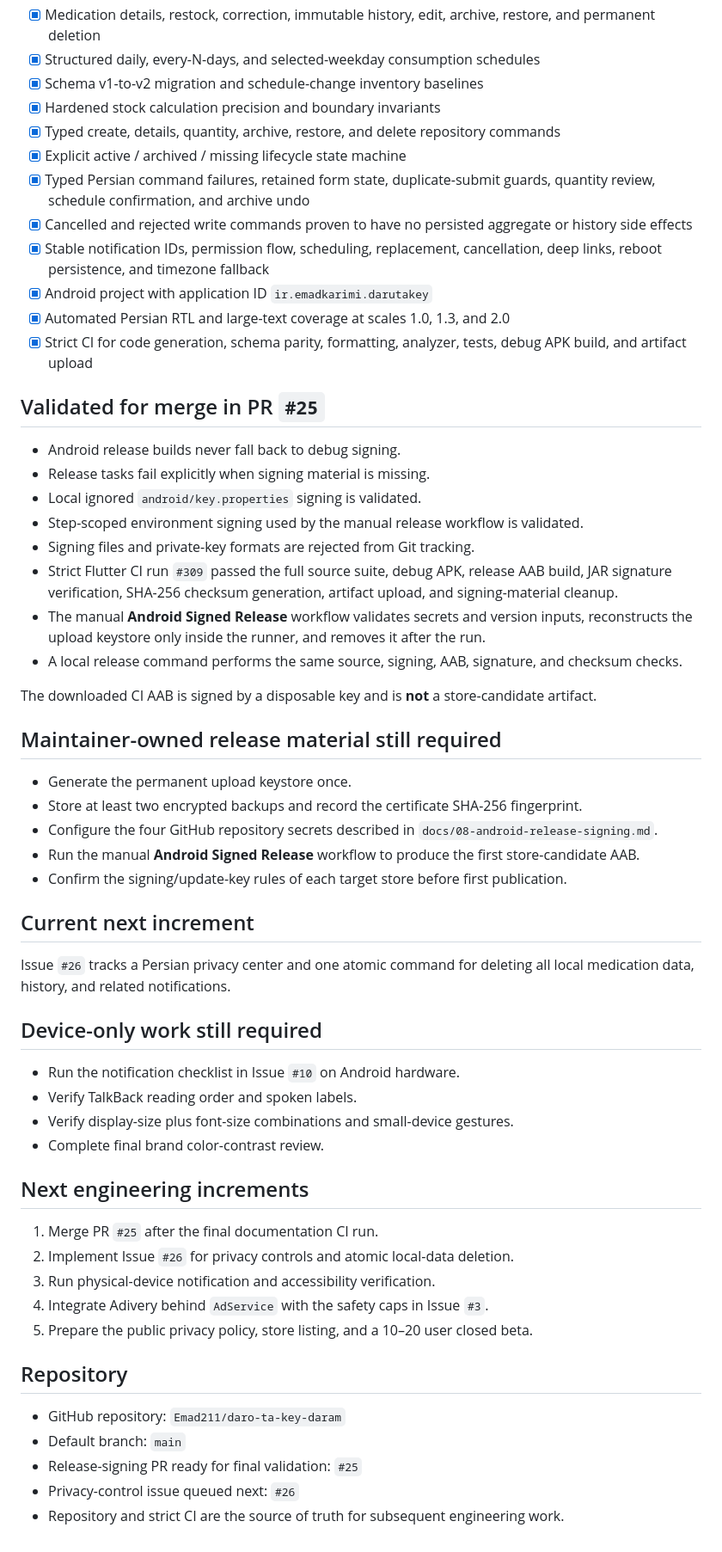
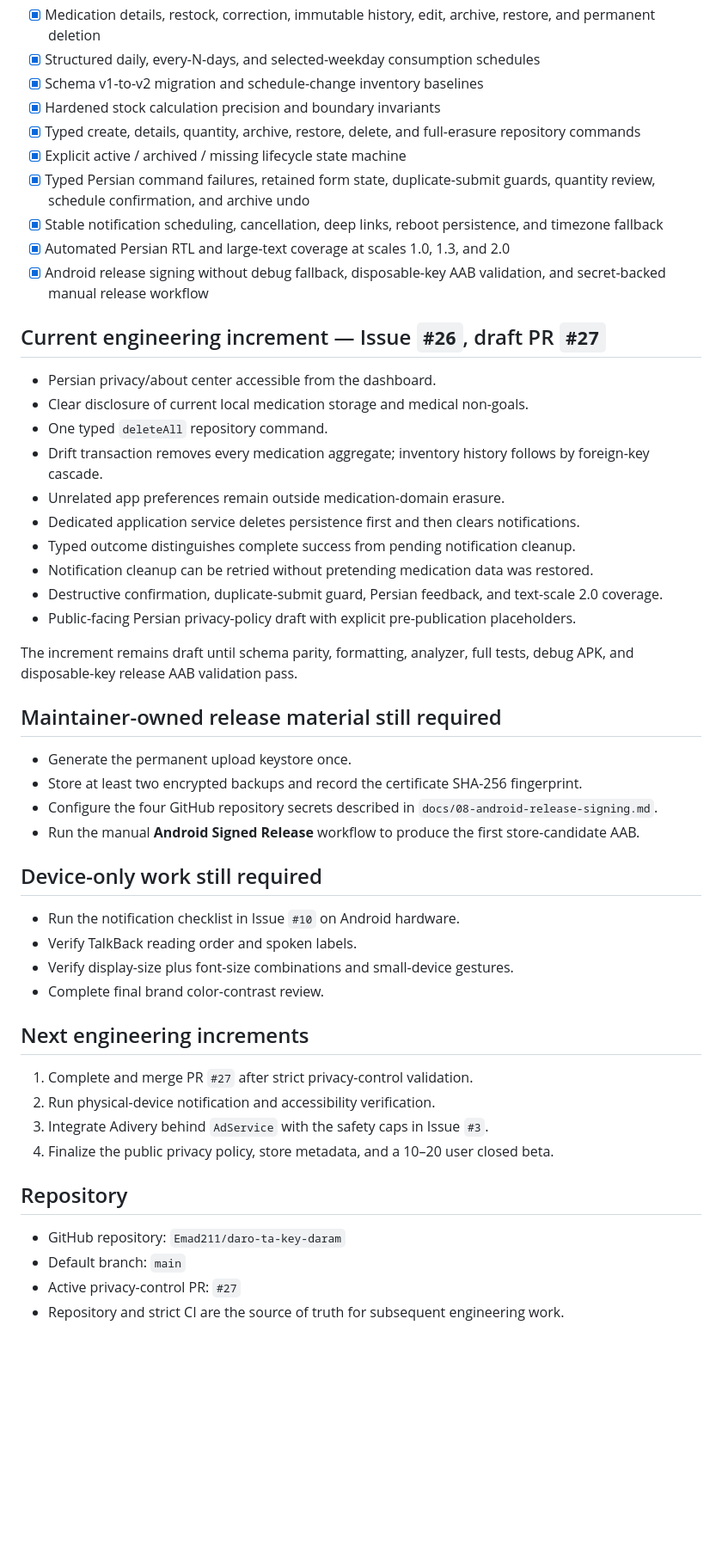
Before and after one commit to Emad211/daro-ta-key-daram, a Markdown page: PROJECT_STATUS.md, the part around the change. Shown at 86% size. Rendered like a GitHub page; blank space fills up the shorter version.

Commit message:
docs: record active privacy-control increment

```diff
--- a/PROJECT_STATUS.md
+++ b/PROJECT_STATUS.md
@@ -13,27 +13,27 @@ Privacy controls and physical-device verification before closed beta.
 - [x] Structured daily, every-N-days, and selected-weekday consumption schedules
 - [x] Schema v1-to-v2 migration and schedule-change inventory baselines
 - [x] Hardened stock calculation precision and boundary invariants
-- [x] Typed create, details, quantity, archive, restore, and delete repository commands
+- [x] Typed create, details, quantity, archive, restore, delete, and full-erasure repository commands
 - [x] Explicit active / archived / missing lifecycle state machine
 - [x] Typed Persian command failures, retained form state, duplicate-submit guards, quantity review, schedule confirmation, and archive undo
-- [x] Cancelled and rejected write commands proven to have no persisted aggregate or history side effects
-- [x] Stable notification IDs, permission flow, scheduling, replacement, cancellation, deep links, reboot persistence, and timezone fallback
-- [x] Android project with application ID `ir.emadkarimi.darutakey`
+- [x] Stable notification scheduling, cancellation, deep links, reboot persistence, and timezone fallback
 - [x] Automated Persian RTL and large-text coverage at scales 1.0, 1.3, and 2.0
-- [x] Strict CI for code generation, schema parity, formatting, analyzer, tests, debug APK build, and artifact upload
+- [x] Android release signing without debug fallback, disposable-key AAB validation, and secret-backed manual release workflow
 
-## Validated for merge in PR `#25`
+## Current engineering increment — Issue `#26`, draft PR `#27`
 
-- Android release builds never fall back to debug signing.
-- Release tasks fail explicitly when signing material is missing.
-- Local ignored `android/key.properties` signing is validated.
-- Step-scoped environment signing used by the manual release workflow is validated.
-- Signing files and private-key formats are rejected from Git tracking.
-- Strict Flutter CI run `#309` passed the full source suite, debug APK, release AAB build, JAR signature verification, SHA-256 checksum generation, artifact upload, and signing-material cleanup.
-- The manual **Android Signed Release** workflow validates secrets and version inputs, reconstructs the upload keystore only inside the runner, and removes it after the run.
-- A local release command performs the same source, signing, AAB, signature, and checksum checks.
+- Persian privacy/about center accessible from the dashboard.
+- Clear disclosure of current local medication storage and medical non-goals.
+- One typed `deleteAll` repository command.
+- Drift transaction removes every medication aggregate; inventory history follows by foreign-key cascade.
+- Unrelated app preferences remain outside medication-domain erasure.
+- Dedicated application service deletes persistence first and then clears notifications.
+- Typed outcome distinguishes complete success from pending notification cleanup.
+- Notification cleanup can be retried without pretending medication data was restored.
+- Destructive confirmation, duplicate-submit guard, Persian feedback, and text-scale 2.0 coverage.
+- Public-facing Persian privacy-policy draft with explicit pre-publication placeholders.
 
-The downloaded CI AAB is signed by a disposable key and is **not** a store-candidate artifact.
+The increment remains draft until schema parity, formatting, analyzer, full tests, debug APK, and disposable-key release AAB validation pass.
 
 ## Maintainer-owned release material still required
 
@@ -41,11 +41,6 @@ The downloaded CI AAB is signed by a disposable key and is **not** a store-candi
 - Store at least two encrypted backups and record the certificate SHA-256 fingerprint.
 - Configure the four GitHub repository secrets described in `docs/08-android-release-signing.md`.
 - Run the manual **Android Signed Release** workflow to produce the first store-candidate AAB.
-- Confirm the signing/update-key rules of each target store before first publication.
-
-## Current next increment
-
-Issue `#26` tracks a Persian privacy center and one atomic command for deleting all local medication data, history, and related notifications.
 
 ## Device-only work still required
 
@@ -56,16 +51,14 @@ Issue `#26` tracks a Persian privacy center and one atomic command for deleting
 
 ## Next engineering increments
 
-1. Merge PR `#25` after the final documentation CI run.
-2. Implement Issue `#26` for privacy controls and atomic local-data deletion.
-3. Run physical-device notification and accessibility verification.
-4. Integrate Adivery behind `AdService` with the safety caps in Issue `#3`.
-5. Prepare the public privacy policy, store listing, and a 10–20 user closed beta.
+1. Complete and merge PR `#27` after strict privacy-control validation.
+2. Run physical-device notification and accessibility verification.
+3. Integrate Adivery behind `AdService` with the safety caps in Issue `#3`.
+4. Finalize the public privacy policy, store metadata, and a 10–20 user closed beta.
 
 ## Repository
 
 - GitHub repository: `Emad211/daro-ta-key-daram`
 - Default branch: `main`
-- Release-signing PR ready for final validation: `#25`
-- Privacy-control issue queued next: `#26`
+- Active privacy-control PR: `#27`
 - Repository and strict CI are the source of truth for subsequent engineering work.
```
